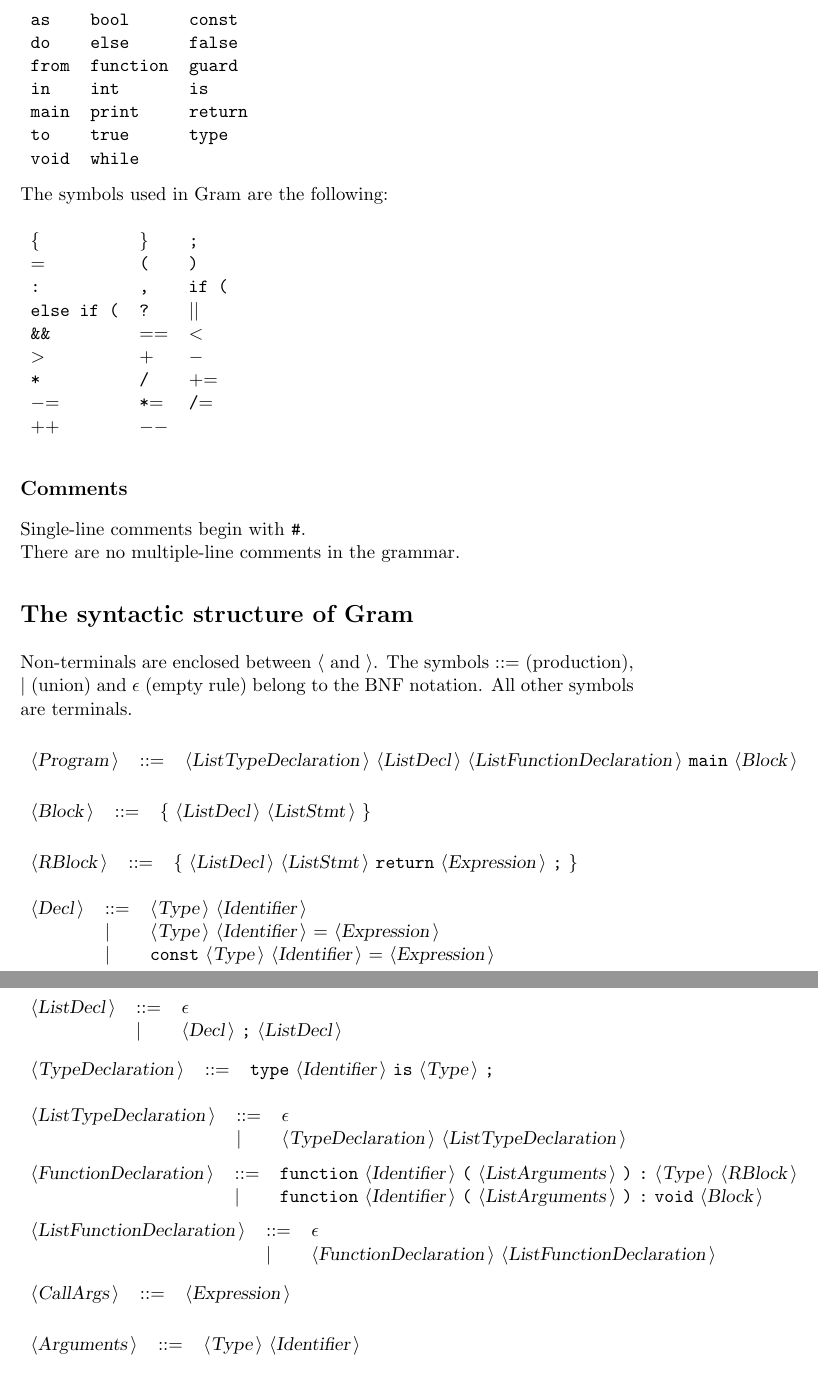
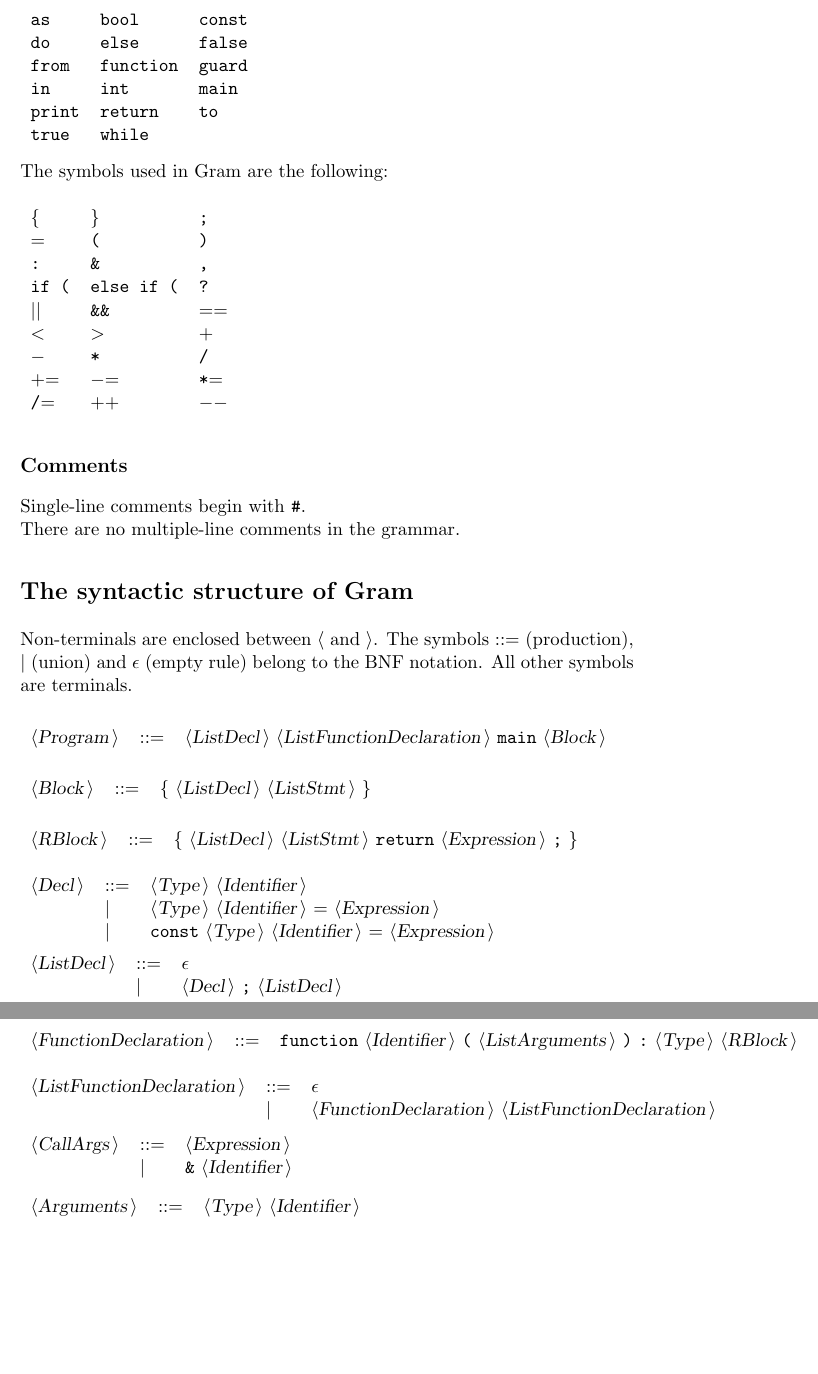
Before and after one commit to Jackkoz/Parser, a LaTeX document (BNFC/DocGram.tex): two parts of pages 2 and 3 of 5 before the commit and two parts of pages 2 and 3 of 4 after it, joined at a grey line, cut so that both start at the same text, the shorter picture padded with empty space. Compiled offline with pdfLaTeX.

Commit message:
Grammar correction

```diff
--- a/BNFC/DocGram.tex
+++ b/BNFC/DocGram.tex
@@ -48,10 +48,9 @@ The reserved words used in Gram are the following: \\
 {\reserved{as}} &{\reserved{bool}} &{\reserved{const}} \\
 {\reserved{do}} &{\reserved{else}} &{\reserved{false}} \\
 {\reserved{from}} &{\reserved{function}} &{\reserved{guard}} \\
-{\reserved{in}} &{\reserved{int}} &{\reserved{is}} \\
-{\reserved{main}} &{\reserved{print}} &{\reserved{return}} \\
-{\reserved{to}} &{\reserved{true}} &{\reserved{type}} \\
-{\reserved{void}} &{\reserved{while}} & \\
+{\reserved{in}} &{\reserved{int}} &{\reserved{main}} \\
+{\reserved{print}} &{\reserved{return}} &{\reserved{to}} \\
+{\reserved{true}} &{\reserved{while}} & \\
 \end{tabular}\\
 
 The symbols used in Gram are the following: \\
@@ -59,13 +58,13 @@ The symbols used in Gram are the following: \\
 \begin{tabular}{lll}
 {\symb{\{}} &{\symb{\}}} &{\symb{;}} \\
 {\symb{{$=$}}} &{\symb{(}} &{\symb{)}} \\
-{\symb{:}} &{\symb{,}} &{\symb{if (}} \\
-{\symb{else if (}} &{\symb{?}} &{\symb{{$|$}{$|$}}} \\
-{\symb{\&\&}} &{\symb{{$=$}{$=$}}} &{\symb{{$<$}}} \\
-{\symb{{$>$}}} &{\symb{{$+$}}} &{\symb{{$-$}}} \\
-{\symb{*}} &{\symb{/}} &{\symb{{$+$}{$=$}}} \\
-{\symb{{$-$}{$=$}}} &{\symb{*{$=$}}} &{\symb{/{$=$}}} \\
-{\symb{{$+$}{$+$}}} &{\symb{{$-$}{$-$}}} & \\
+{\symb{:}} &{\symb{\&}} &{\symb{,}} \\
+{\symb{if (}} &{\symb{else if (}} &{\symb{?}} \\
+{\symb{{$|$}{$|$}}} &{\symb{\&\&}} &{\symb{{$=$}{$=$}}} \\
+{\symb{{$<$}}} &{\symb{{$>$}}} &{\symb{{$+$}}} \\
+{\symb{{$-$}}} &{\symb{*}} &{\symb{/}} \\
+{\symb{{$+$}{$=$}}} &{\symb{{$-$}{$=$}}} &{\symb{*{$=$}}} \\
+{\symb{/{$=$}}} &{\symb{{$+$}{$+$}}} &{\symb{{$-$}{$-$}}} \\
 \end{tabular}\\
 
 \subsection*{Comments}
@@ -78,7 +77,7 @@ and {\emptyP} (empty rule) belong to the BNF notation.
 All other symbols are terminals.\\
 
 \begin{tabular}{lll}
-{\nonterminal{Program}} & {\arrow}  &{\nonterminal{ListTypeDeclaration}} {\nonterminal{ListDecl}} {\nonterminal{ListFunctionDeclaration}} {\terminal{main}} {\nonterminal{Block}}  \\
+{\nonterminal{Program}} & {\arrow}  &{\nonterminal{ListDecl}} {\nonterminal{ListFunctionDeclaration}} {\terminal{main}} {\nonterminal{Block}}  \\
 \end{tabular}\\
 
 \begin{tabular}{lll}
@@ -101,17 +100,7 @@ All other symbols are terminals.\\
 \end{tabular}\\
 
 \begin{tabular}{lll}
-{\nonterminal{TypeDeclaration}} & {\arrow}  &{\terminal{type}} {\nonterminal{Identifier}} {\terminal{is}} {\nonterminal{Type}} {\terminal{;}}  \\
-\end{tabular}\\
-
-\begin{tabular}{lll}
-{\nonterminal{ListTypeDeclaration}} & {\arrow}  &{\emptyP} \\
- & {\delimit}  &{\nonterminal{TypeDeclaration}} {\nonterminal{ListTypeDeclaration}}  \\
-\end{tabular}\\
-
-\begin{tabular}{lll}
 {\nonterminal{FunctionDeclaration}} & {\arrow}  &{\terminal{function}} {\nonterminal{Identifier}} {\terminal{(}} {\nonterminal{ListArguments}} {\terminal{)}} {\terminal{:}} {\nonterminal{Type}} {\nonterminal{RBlock}}  \\
- & {\delimit}  &{\terminal{function}} {\nonterminal{Identifier}} {\terminal{(}} {\nonterminal{ListArguments}} {\terminal{)}} {\terminal{:}} {\terminal{void}} {\nonterminal{Block}}  \\
 \end{tabular}\\
 
 \begin{tabular}{lll}
@@ -121,6 +110,7 @@ All other symbols are terminals.\\
 
 \begin{tabular}{lll}
 {\nonterminal{CallArgs}} & {\arrow}  &{\nonterminal{Expression}}  \\
+ & {\delimit}  &{\terminal{\&}} {\nonterminal{Identifier}}  \\
 \end{tabular}\\
 
 \begin{tabular}{lll}
```
Also changed, not shown: BNFC/DocGram.txt (+11 -14 lines), 8 other files.
